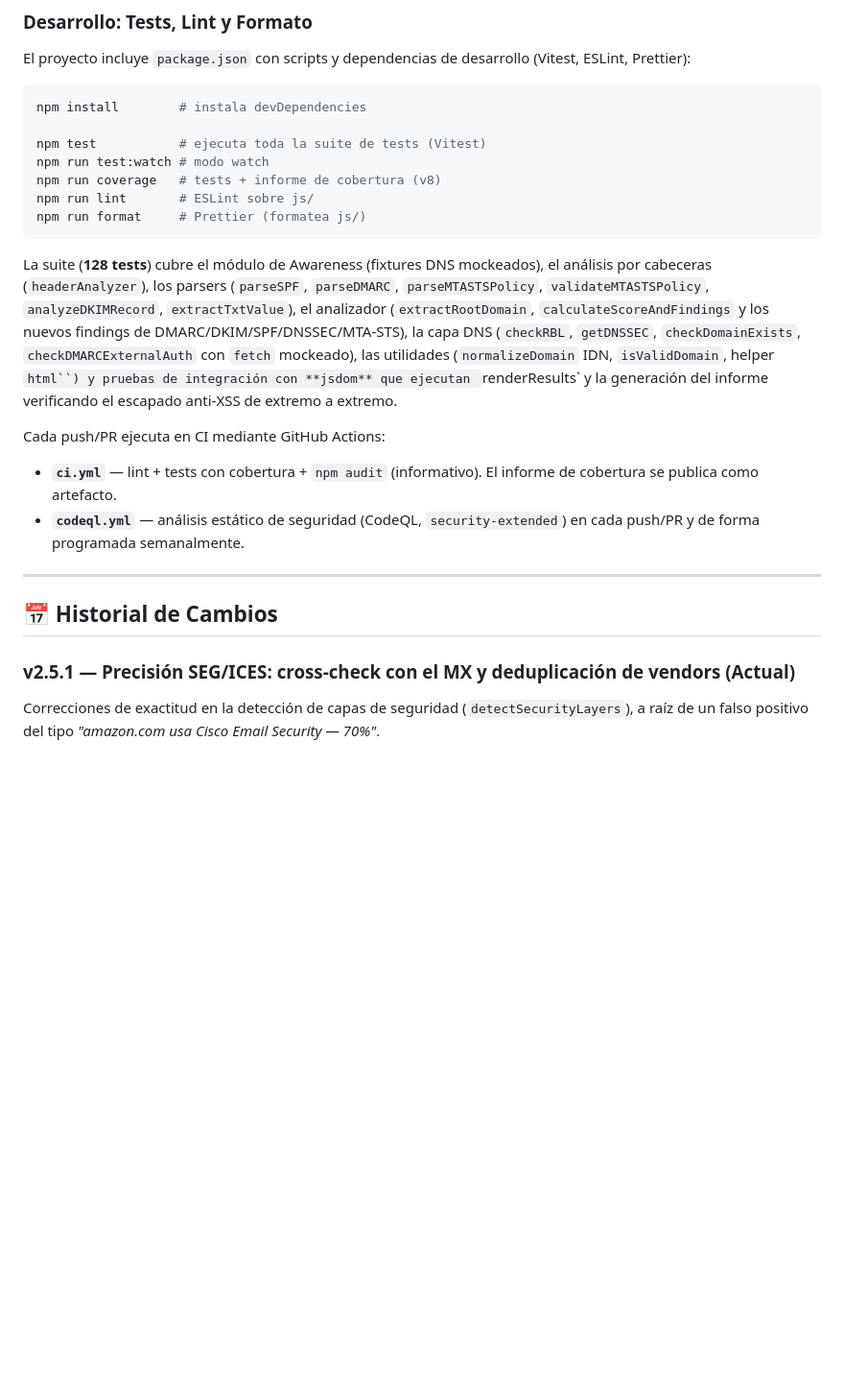
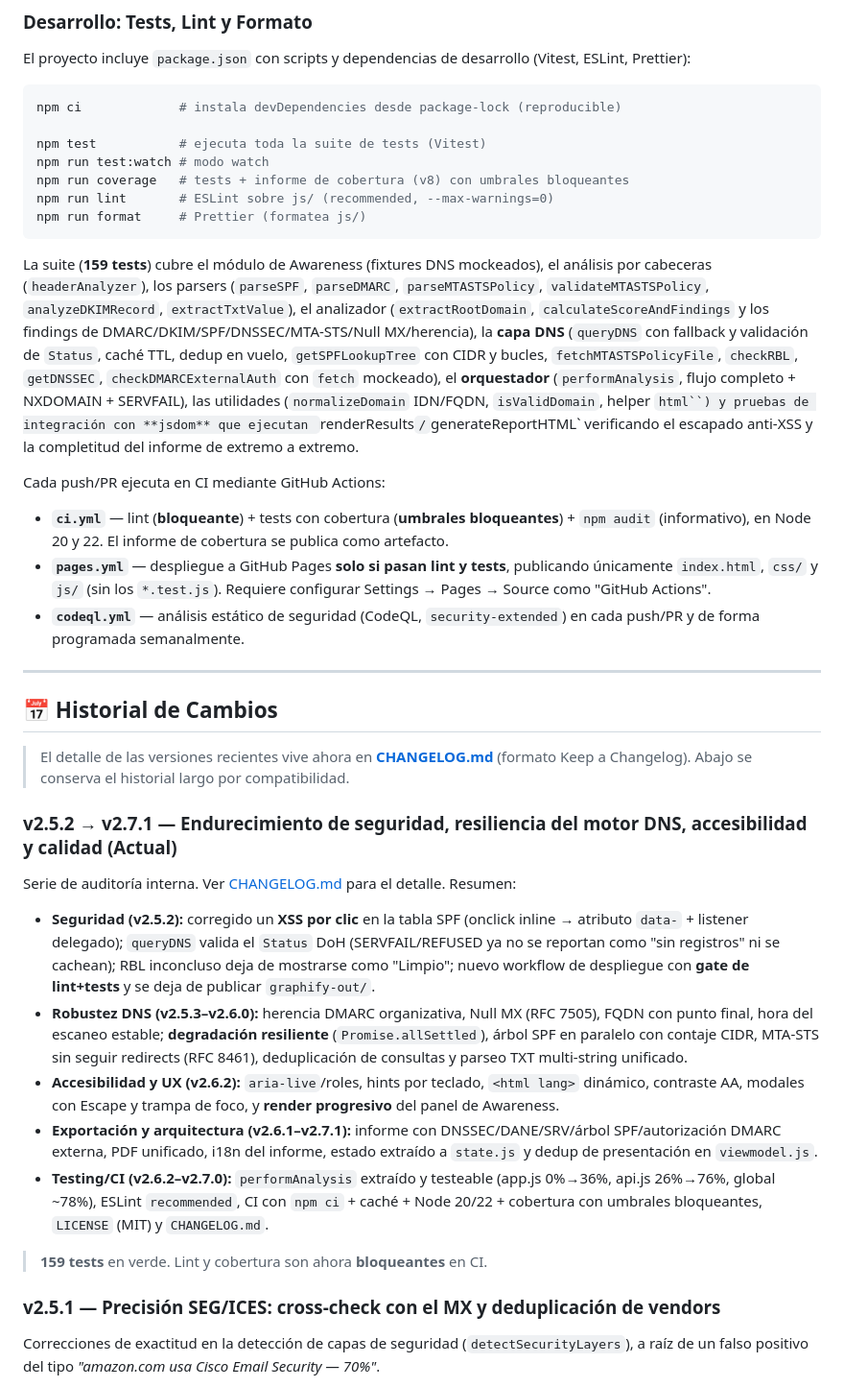
Before and after one commit to danielsanmartin-lang/Email-Security-Checker, a Markdown page: README.md, the part around one of its changes. Shown at 96% size. Drawn GitHub-style; blank space fills up the shorter version.

Commit message:
docs: actualiza README a v2.7.1 (características, módulos, tests/CI, CHANGELOG)
- Nuevas características: motor DNS resiliente, informe completo, accesibilidad,
  render progresivo.
- Árbol de módulos actualizado (state.js, viewmodel.js, performAnalysis).
- Sección de desarrollo: 159 tests, npm ci, lint/cobertura bloqueantes, pages.yml.
- Historial: puntero a CHANGELOG.md y resumen de la serie v2.5.2 → v2.7.1.

Co-Authored-By: Claude Fable 5 <noreply@anthropic.com>

````diff
--- a/README.md
+++ b/README.md
@@ -109,28 +114,33 @@ Si prefieres ejecutar este proyecto de forma local en tu máquina:
 El proyecto incluye `package.json` con scripts y dependencias de desarrollo (Vitest, ESLint, Prettier):
 
 ```bash
-npm install        # instala devDependencies
+npm ci             # instala devDependencies desde package-lock (reproducible)
 
 npm test           # ejecuta toda la suite de tests (Vitest)
 npm run test:watch # modo watch
-npm run coverage   # tests + informe de cobertura (v8)
-npm run lint       # ESLint sobre js/
+npm run coverage   # tests + informe de cobertura (v8) con umbrales bloqueantes
+npm run lint       # ESLint sobre js/ (recommended, --max-warnings=0)
 npm run format     # Prettier (formatea js/)
 ```
 
-La suite (**128 tests**) cubre el módulo de Awareness (fixtures DNS mockeados), el análisis
+La suite (**159 tests**) cubre el módulo de Awareness (fixtures DNS mockeados), el análisis
 por cabeceras (`headerAnalyzer`), los parsers
 (`parseSPF`, `parseDMARC`, `parseMTASTSPolicy`, `validateMTASTSPolicy`, `analyzeDKIMRecord`,
 `extractTxtValue`), el analizador (`extractRootDomain`, `calculateScoreAndFindings` y los
-nuevos findings de DMARC/DKIM/SPF/DNSSEC/MTA-STS), la capa DNS (`checkRBL`, `getDNSSEC`,
-`checkDomainExists`, `checkDMARCExternalAuth` con `fetch` mockeado), las utilidades
-(`normalizeDomain` IDN, `isValidDomain`, helper `html``) y pruebas de integración con
-**jsdom** que ejecutan `renderResults` y la generación del informe verificando el escapado
-anti-XSS de extremo a extremo.
+findings de DMARC/DKIM/SPF/DNSSEC/MTA-STS/Null MX/herencia), la **capa DNS** (`queryDNS`
+con fallback y validación de `Status`, caché TTL, dedup en vuelo, `getSPFLookupTree` con
+CIDR y bucles, `fetchMTASTSPolicyFile`, `checkRBL`, `getDNSSEC`, `checkDMARCExternalAuth`
+con `fetch` mockeado), el **orquestador** (`performAnalysis`, flujo completo + NXDOMAIN +
+SERVFAIL), las utilidades (`normalizeDomain` IDN/FQDN, `isValidDomain`, helper `html``) y
+pruebas de integración con **jsdom** que ejecutan `renderResults`/`generateReportHTML`
+verificando el escapado anti-XSS y la completitud del informe de extremo a extremo.
 
 Cada push/PR ejecuta en CI mediante GitHub Actions:
-* **`ci.yml`** — lint + tests con cobertura + `npm audit` (informativo). El informe de
-  cobertura se publica como artefacto.
+* **`ci.yml`** — lint (**bloqueante**) + tests con cobertura (**umbrales bloqueantes**) +
+  `npm audit` (informativo), en Node 20 y 22. El informe de cobertura se publica como artefacto.
+* **`pages.yml`** — despliegue a GitHub Pages **solo si pasan lint y tests**, publicando
+  únicamente `index.html`, `css/` y `js/` (sin los `*.test.js`). Requiere configurar
+  Settings → Pages → Source como "GitHub Actions".
 * **`codeql.yml`** — análisis estático de seguridad (CodeQL, `security-extended`) en cada
   push/PR y de forma programada semanalmente.
 
@@ -138,7 +148,21 @@ Cada push/PR ejecuta en CI mediante GitHub Actions:
 
 ## 📅 Historial de Cambios
 
-### v2.5.1 — Precisión SEG/ICES: cross-check con el MX y deduplicación de vendors (Actual)
+> El detalle de las versiones recientes vive ahora en **[CHANGELOG.md](CHANGELOG.md)** (formato Keep a Changelog). Abajo se conserva el historial largo por compatibilidad.
+
+### v2.5.2 → v2.7.1 — Endurecimiento de seguridad, resiliencia del motor DNS, accesibilidad y calidad (Actual)
+
+Serie de auditoría interna. Ver [CHANGELOG.md](CHANGELOG.md) para el detalle. Resumen:
+
+* **Seguridad (v2.5.2):** corregido un **XSS por clic** en la tabla SPF (onclick inline → atributo `data-` + listener delegado); `queryDNS` valida el `Status` DoH (SERVFAIL/REFUSED ya no se reportan como "sin registros" ni se cachean); RBL inconcluso deja de mostrarse como "Limpio"; nuevo workflow de despliegue con **gate de lint+tests** y se deja de publicar `graphify-out/`.
+* **Robustez DNS (v2.5.3–v2.6.0):** herencia DMARC organizativa, Null MX (RFC 7505), FQDN con punto final, hora del escaneo estable; **degradación resiliente** (`Promise.allSettled`), árbol SPF en paralelo con contaje CIDR, MTA-STS sin seguir redirects (RFC 8461), deduplicación de consultas y parseo TXT multi-string unificado.
+* **Accesibilidad y UX (v2.6.2):** `aria-live`/roles, hints por teclado, `<html lang>` dinámico, contraste AA, modales con Escape y trampa de foco, y **render progresivo** del panel de Awareness.
+* **Exportación y arquitectura (v2.6.1–v2.7.1):** informe con DNSSEC/DANE/SRV/árbol SPF/autorización DMARC externa, PDF unificado, i18n del informe, estado extraído a `state.js` y dedup de presentación en `viewmodel.js`.
+* **Testing/CI (v2.6.2–v2.7.0):** `performAnalysis` extraído y testeable (app.js 0%→36%, api.js 26%→76%, global ~78%), ESLint `recommended`, CI con `npm ci` + caché + Node 20/22 + cobertura con umbrales bloqueantes, `LICENSE` (MIT) y `CHANGELOG.md`.
+
+> **159 tests** en verde. Lint y cobertura son ahora **bloqueantes** en CI.
+
+### v2.5.1 — Precisión SEG/ICES: cross-check con el MX y deduplicación de vendors
 
 Correcciones de exactitud en la detección de capas de seguridad (`detectSecurityLayers`), a raíz de un falso positivo del tipo *"amazon.com usa Cisco Email Security — 70%"*.
 
````
Also changed, not shown: other parts of README.md (+15 -10 lines).
